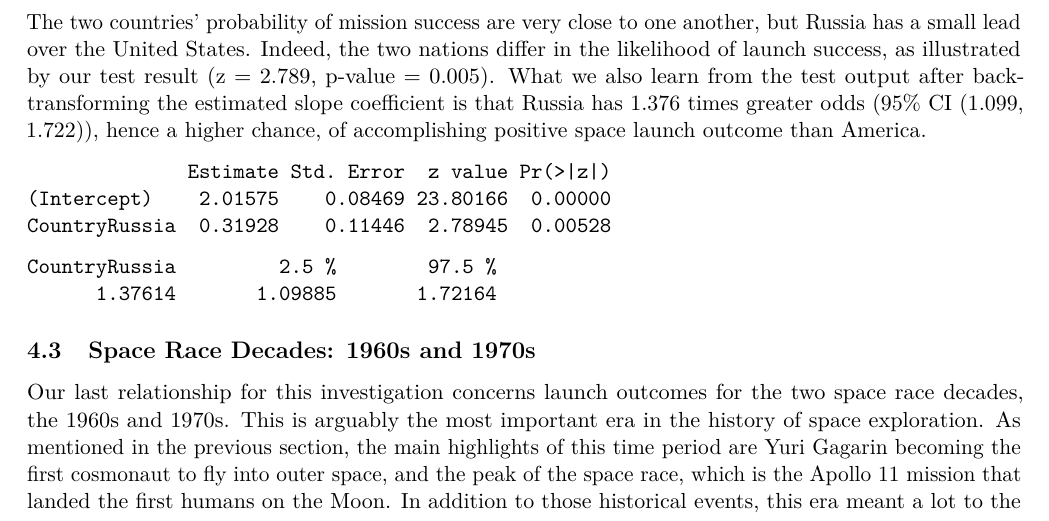
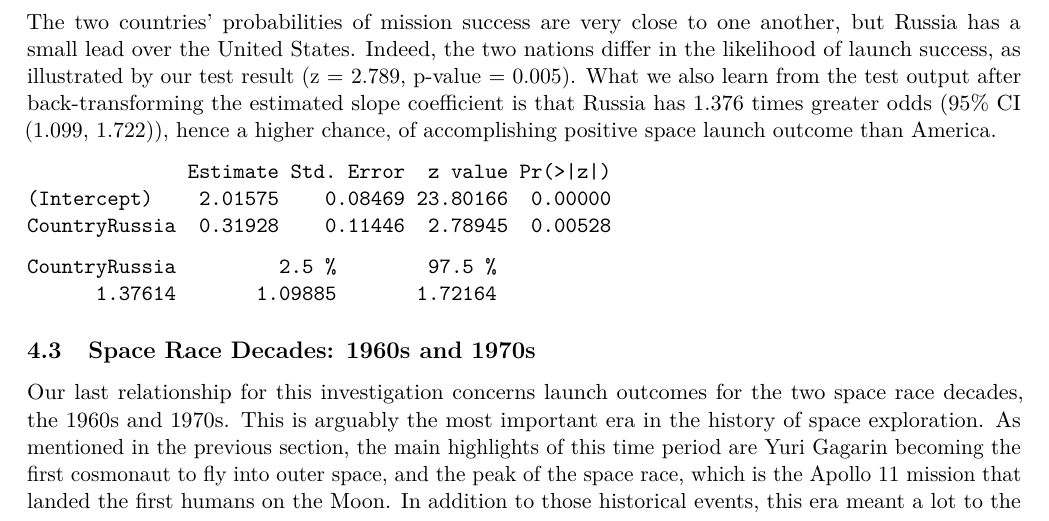
Before and after one commit to qntkhvn/regression_project, an R Markdown document (report/report.Rmd): part of page 3 of 7, cut so that both start at the same text. Rendered offline with R 4.5, knitr and Pandoc, then LaTeX, with nearby package versions; some code elsewhere in the file could not run offline.

Commit message:
Update report.Rmd

````diff
--- a/report/report.Rmd
+++ b/report/report.Rmd
@@ -148,7 +148,7 @@ ggplot(data = ct) +
 tally(Success ~ Country, format = "proportion", data = usrus) %>% round(4)
 ```
 
-The two countries' probability of mission success are very close to one another, but Russia has a small lead over the United States. Indeed, the two nations differ in the likelihood of launch success, as illustrated by our test result (z = 2.789, p-value = 0.005). What we also learn from the test output after back-transforming the estimated slope coefficient is that Russia has 1.376 times greater odds (95% CI (1.099, 1.722)), hence a higher chance, of accomplishing positive space launch outcome than America.
+The two countries' probabilities of mission success are very close to one another, but Russia has a small lead over the United States. Indeed, the two nations differ in the likelihood of launch success, as illustrated by our test result (z = 2.789, p-value = 0.005). What we also learn from the test output after back-transforming the estimated slope coefficient is that Russia has 1.376 times greater odds (95% CI (1.099, 1.722)), hence a higher chance, of accomplishing positive space launch outcome than America.
 
 ```{r}
 usrus_mod <- glm(Success ~ Country,
````
